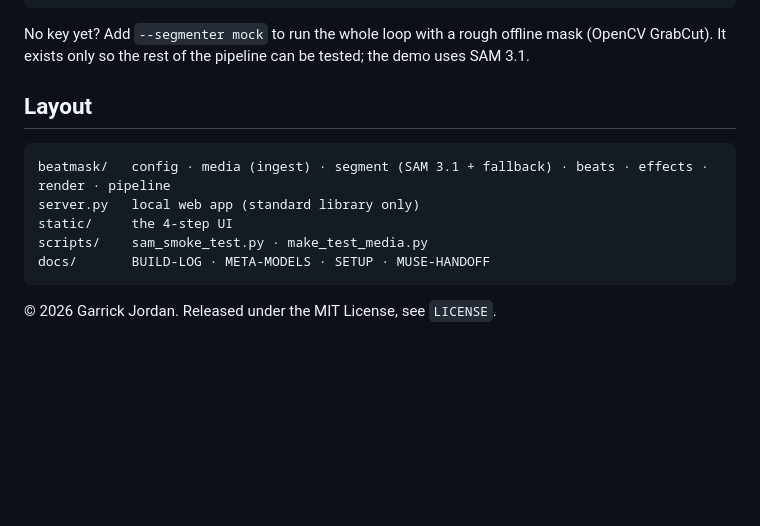
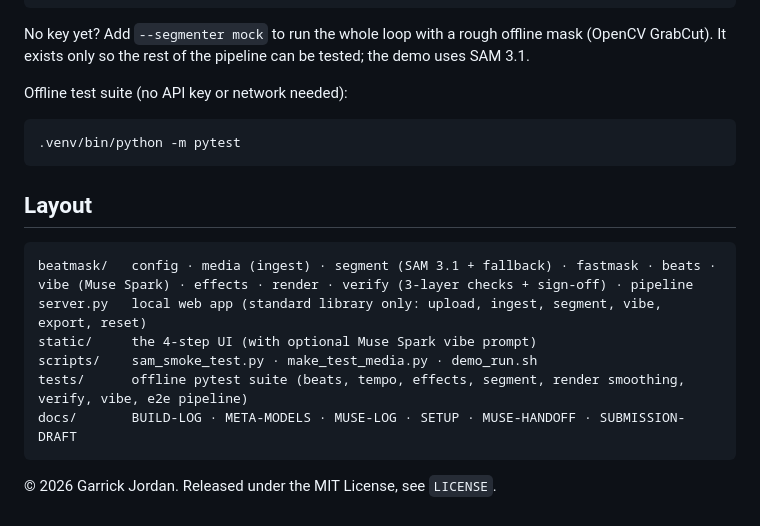
Before and after one commit to GarrickJ87/reel-studio-beat-mask, a Markdown page: README.md, the part around one of its changes. Rendered like a GitHub page; blank space fills up the shorter version.

````diff
--- a/README.md
+++ b/README.md
@@ -55,14 +72,21 @@ Command line, no UI:
 No key yet? Add `--segmenter mock` to run the whole loop with a rough offline mask (OpenCV GrabCut).
 It exists only so the rest of the pipeline can be tested; the demo uses SAM 3.1.
 
+Offline test suite (no API key or network needed):
+
+```bash
+.venv/bin/python -m pytest
+```
+
 ## Layout
 
 ```
-beatmask/   config · media (ingest) · segment (SAM 3.1 + fallback) · beats · effects · render · pipeline
-server.py   local web app (standard library only)
-static/     the 4-step UI
-scripts/    sam_smoke_test.py · make_test_media.py
-docs/       BUILD-LOG · META-MODELS · SETUP · MUSE-HANDOFF
+beatmask/   config · media (ingest) · segment (SAM 3.1 + fallback) · fastmask · beats · vibe (Muse Spark) · effects · render · verify (3-layer checks + sign-off) · pipeline
+server.py   local web app (standard library only: upload, ingest, segment, vibe, export, reset)
+static/     the 4-step UI (with optional Muse Spark vibe prompt)
+scripts/    sam_smoke_test.py · make_test_media.py · demo_run.sh
+tests/      offline pytest suite (beats, tempo, effects, segment, render smoothing, verify, vibe, e2e pipeline)
+docs/       BUILD-LOG · META-MODELS · MUSE-LOG · SETUP · MUSE-HANDOFF · SUBMISSION-DRAFT
 ```
 
 © 2026 Garrick Jordan. Released under the MIT License, see `LICENSE`.
````
Also changed, not shown: other parts of README.md (+23 -6 lines).
